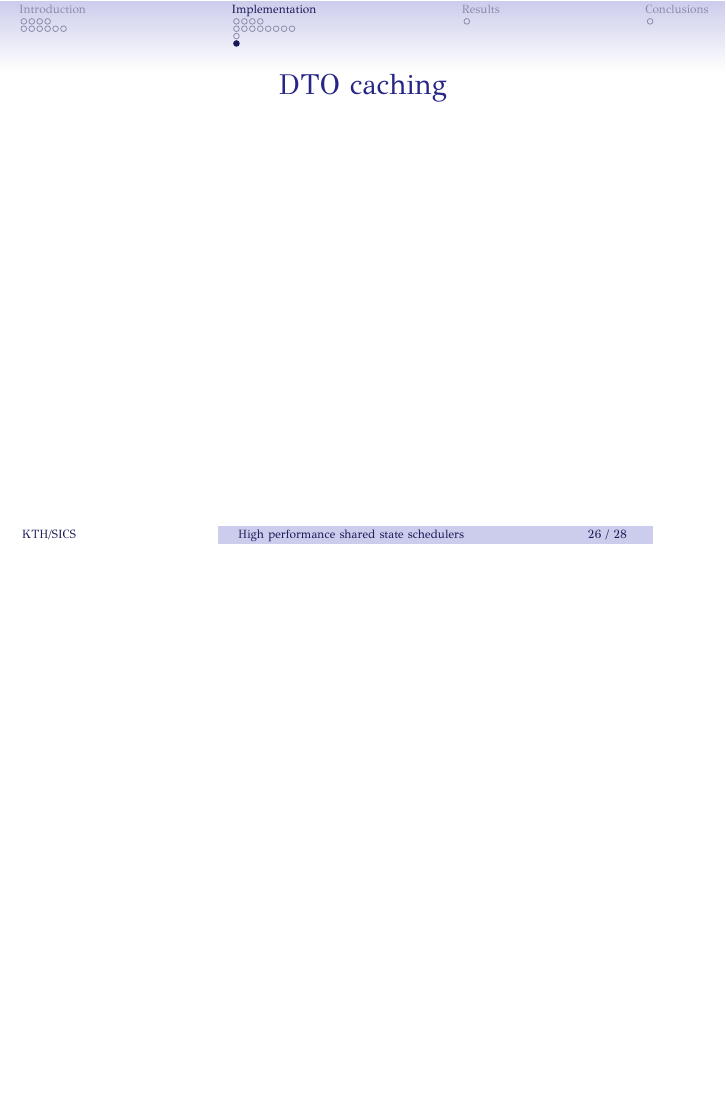
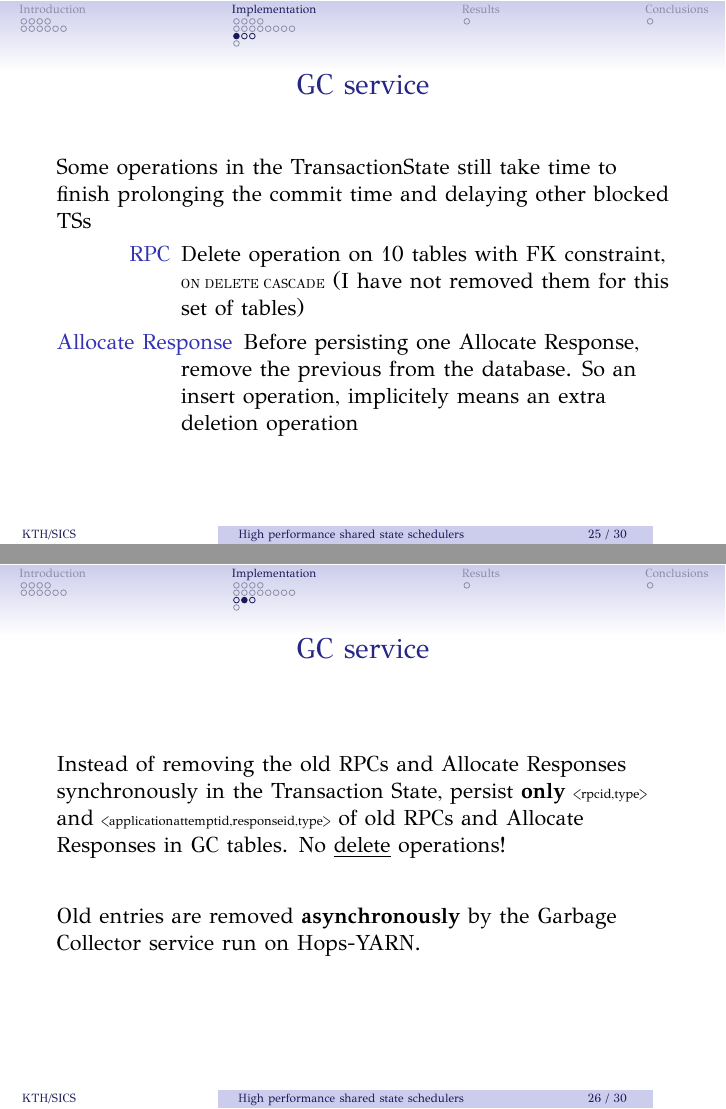
Before and after one commit to kouzant/KTH_thesis_defense, LaTeX slides (presentation.tex): page 40 of 42 before the commit and pages 39 and 40 of 44 after it, the two joined at a grey line, the shorter picture padded with empty space. Compiled offline with XeLaTeX.

Commit message:
GC service

```diff
--- a/presentation.tex
+++ b/presentation.tex
@@ -375,6 +375,47 @@ that:
 \subsection{Garbage Collector service}
 \begin{frame}
 \frametitle{GC service}
+
+Some operations in the TransactionState still take time to finish
+prolonging the commit time and delaying other blocked TSs
+
+\begin{description}
+\item[RPC] Delete operation on 10 tables with FK constraint,
+  \texttt{ON DELETE CASCADE} (I have not removed them for this set of tables)
+\item[Allocate Response] Before persisting one Allocate Response,
+  remove the previous from the database. So an insert operation,
+  implicitely means an extra deletion operation
+\end{description}
+\end{frame}
+
+\begin{frame}
+\frametitle{GC service}
+
+Instead of removing the old RPCs and Allocate Responses synchronously
+in the Transaction State, persist \textbf{only} \texttt{<rpcid,type>}
+and \texttt{<applicationattemptid,responseid,type>} of old RPCs and
+Allocate Responses in GC tables. No \underline{delete} operations!\\[2em]
+
+Old entries are removed \textbf{asynchronously} by the Garbage Collector
+service run on Hops-YARN.
+\end{frame}
+
+\begin{frame}
+\frametitle{GC service}
+
+\begin{enumerate}
+\item A \emph{worker} thread fetches old RPCs and Allocate Responses from the
+  GC database tables
+
+\item \emph{Worker} spawns threads performing delete operations on the
+  appropriate tables storing RPCs and Allocate Responses, removing old
+  values
+
+\item When all the delete transactions successfully complete, remove
+  the old ``keys'' from the GC tables
+
+\item \texttt{GOTO} 1
+\end{enumerate}
 \end{frame}
 
 \subsection{DTO caching mechanism}
```
